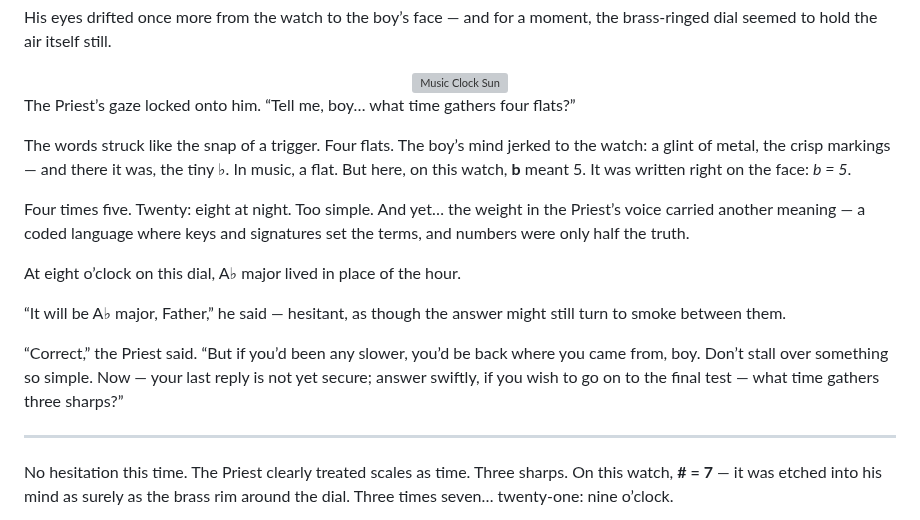
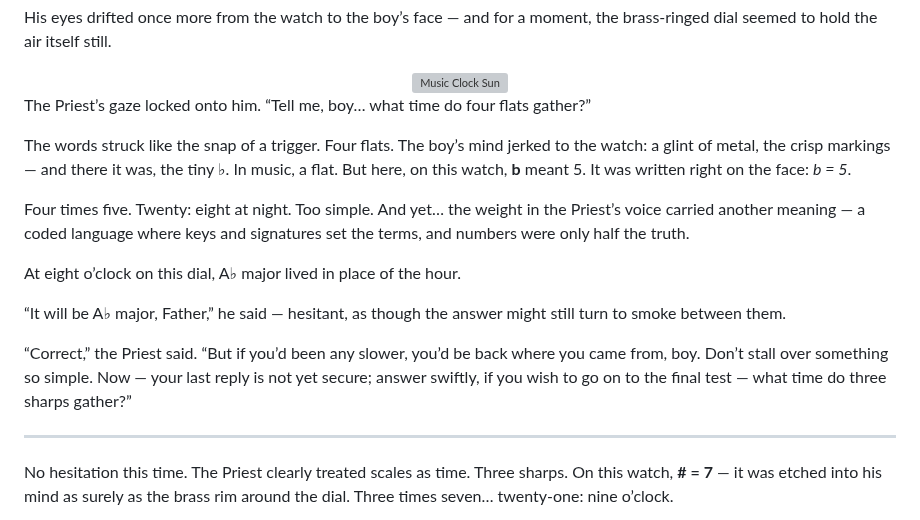
Before and after one commit to jimishol/cholidean-harmony-structure, a Markdown page: docs/the_story.md, the part around the change. GitHub-like rendering; grey boxes are pictures that could not be loaded.

Commit message:
τροποποίηση:     docs/the_story.md

```diff
--- a/docs/the_story.md
+++ b/docs/the_story.md
@@ -36,7 +36,7 @@ The Priest gave a doubtful hum. “Perhaps. But here you will be tested for your
   <img src="https://github.com/jimishol/jimishol.github.io/blob/main/images/music-clock-sun.jpg" alt="Music Clock Sun" style="max-width: 500px; width: 30%; margin-top: 10px;"/>
 </div>
 
-The Priest’s gaze locked onto him. “Tell me, boy… what time gathers four flats?”
+The Priest’s gaze locked onto him. “Tell me, boy… what time do four flats gather?”
 
 The words struck like the snap of a trigger. Four flats. The boy’s mind jerked to the watch: a glint of metal, the crisp markings — and there it was, the tiny ♭. In music, a flat. But here, on this watch, **b** meant 5. It was written right on the face: *b = 5*.
 
@@ -46,7 +46,7 @@ At eight o’clock on this dial, A♭ major lived in place of the hour.
 
 “It will be A♭ major, Father,” he said — hesitant, as though the answer might still turn to smoke between them.
 
-“Correct,” the Priest said. “But if you’d been any slower, you’d be back where you came from, boy. Don’t stall over something so simple. Now — your last reply is not yet secure; answer swiftly, if you wish to go on to the final test — what time gathers three sharps?”
+“Correct,” the Priest said. “But if you’d been any slower, you’d be back where you came from, boy. Don’t stall over something so simple. Now — your last reply is not yet secure; answer swiftly, if you wish to go on to the final test — what time do three sharps gather?”
 
 ---
 
```
